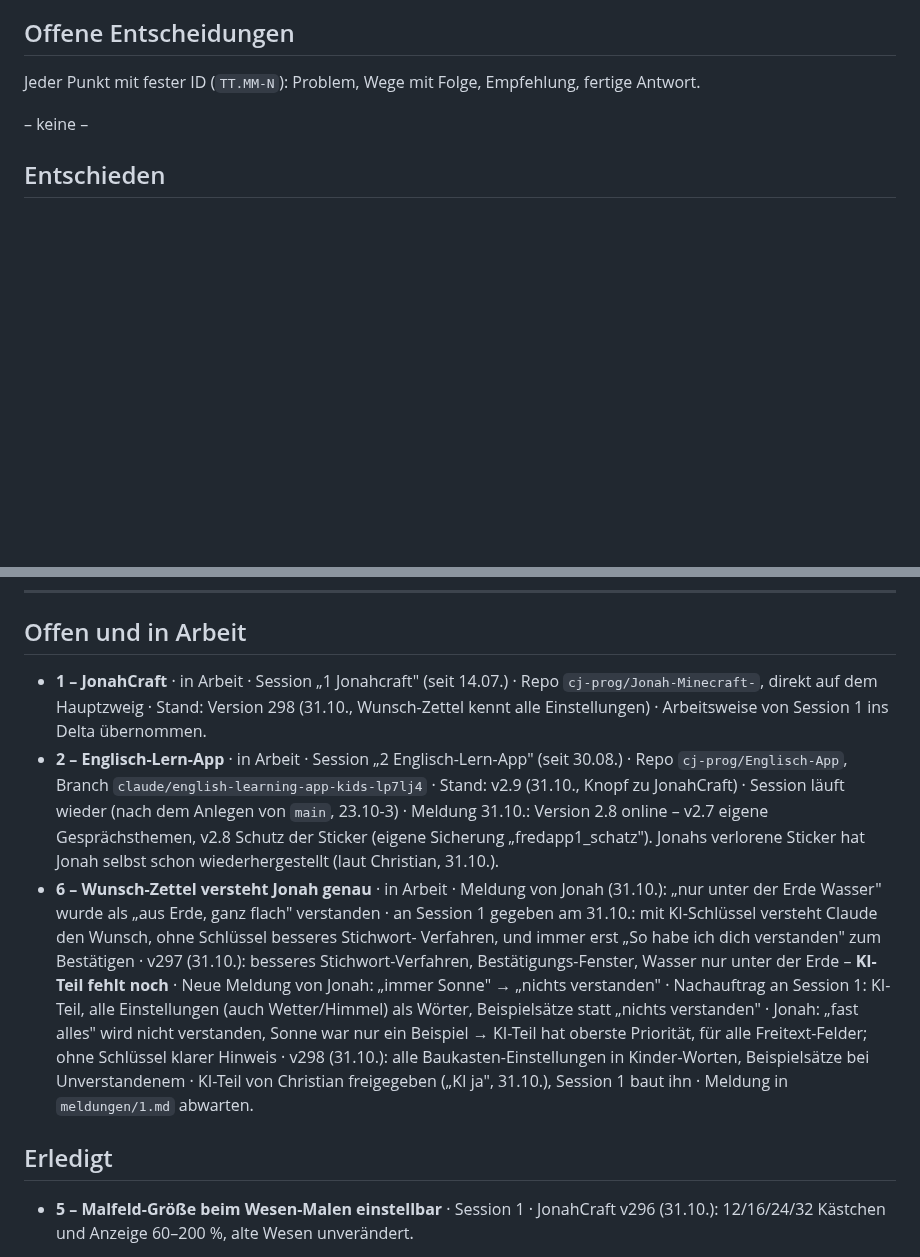
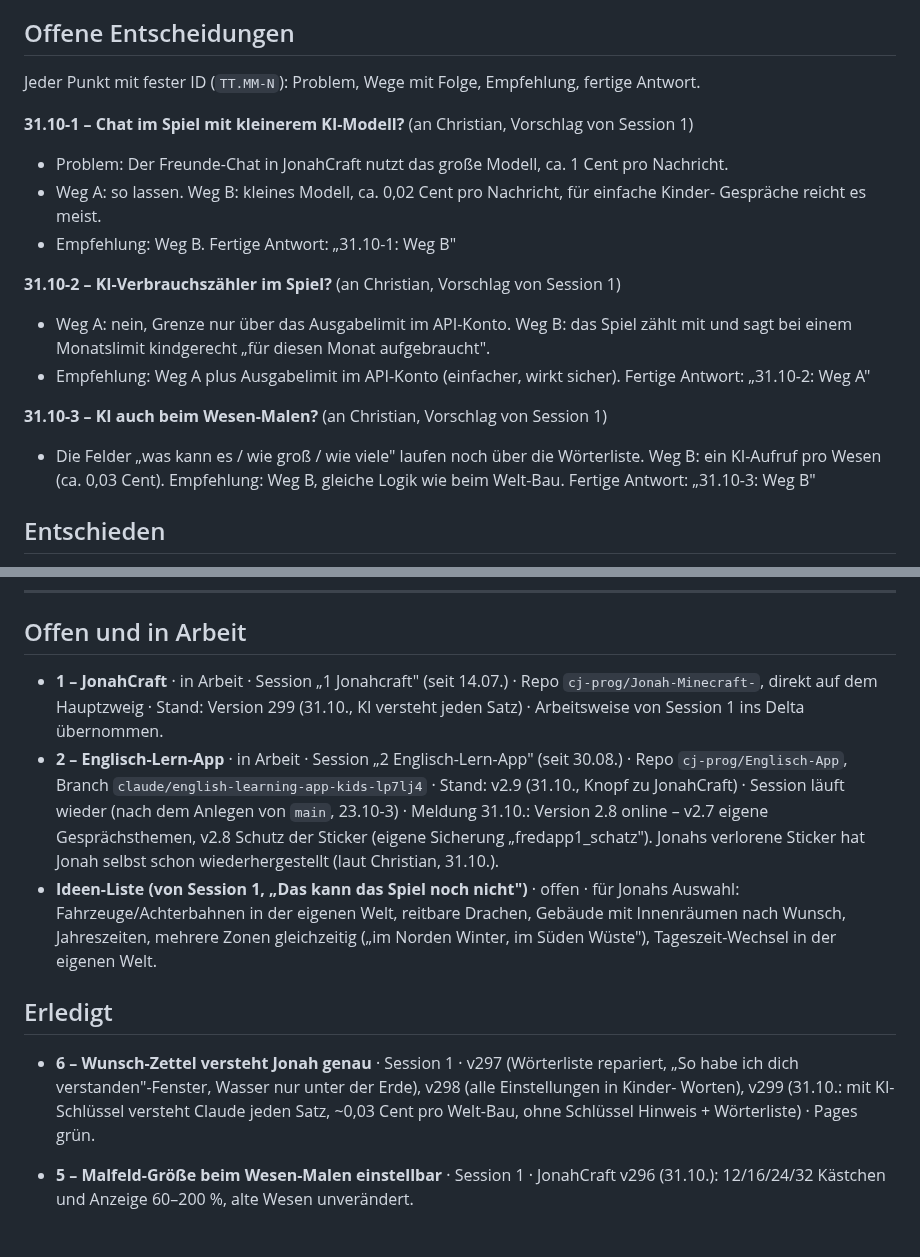
Before and after one commit to cj-prog/Jonah-Minecraft-, a Markdown page: THEMEN.md, 2 parts joined by grey strips. Rendered like a GitHub page; blank space fills up the shorter version.

Commit message:
Register: Thema 6 fertig (v299), drei Fragen an Christian, Ideen-Liste
Co-Authored-By: Claude Opus 5.5 <noreply@anthropic.com>
Claude-Session: https://claude.ai/code/session_01J8Ww7nwXLTSSsk88A7M4mx

```diff
--- a/THEMEN.md
+++ b/THEMEN.md
@@ -14,7 +14,22 @@ oder Schlüssel hier.
 
 Jeder Punkt mit fester ID (`TT.MM-N`): Problem, Wege mit Folge, Empfehlung, fertige Antwort.
 
-– keine –
+**31.10-1 – Chat im Spiel mit kleinerem KI-Modell?** (an Christian, Vorschlag von Session 1)
+- Problem: Der Freunde-Chat in JonahCraft nutzt das große Modell, ca. 1 Cent pro Nachricht.
+- Weg A: so lassen. Weg B: kleines Modell, ca. 0,02 Cent pro Nachricht, für einfache Kinder-
+  Gespräche reicht es meist.
+- Empfehlung: Weg B. Fertige Antwort: „31.10-1: Weg B"
+
+**31.10-2 – KI-Verbrauchszähler im Spiel?** (an Christian, Vorschlag von Session 1)
+- Weg A: nein, Grenze nur über das Ausgabelimit im API-Konto. Weg B: das Spiel zählt mit und sagt
+  bei einem Monatslimit kindgerecht „für diesen Monat aufgebraucht".
+- Empfehlung: Weg A plus Ausgabelimit im API-Konto (einfacher, wirkt sicher). Fertige Antwort:
+  „31.10-2: Weg A"
+
+**31.10-3 – KI auch beim Wesen-Malen?** (an Christian, Vorschlag von Session 1)
+- Die Felder „was kann es / wie groß / wie viele" laufen noch über die Wörterliste. Weg B: ein
+  KI-Aufruf pro Wesen (ca. 0,03 Cent). Empfehlung: Weg B, gleiche Logik wie beim Welt-Bau.
+  Fertige Antwort: „31.10-3: Weg B"
 
 ## Entschieden
 
@@ -67,29 +82,25 @@ Nur weitere Tools und Dienste (Budget 5 € pro Tag). Claude-Sessions zählen ni
 ## Offen und in Arbeit
 
 - **1 – JonahCraft** · in Arbeit · Session „1 Jonahcraft" (seit 14.07.) · Repo
-  `cj-prog/Jonah-Minecraft-`, direkt auf dem Hauptzweig · Stand: Version 298 (31.10., Wunsch-Zettel
-  kennt alle Einstellungen) · Arbeitsweise von Session 1 ins Delta übernommen.
+  `cj-prog/Jonah-Minecraft-`, direkt auf dem Hauptzweig · Stand: Version 299 (31.10., KI versteht
+  jeden Satz) · Arbeitsweise von Session 1 ins Delta übernommen.
 - **2 – Englisch-Lern-App** · in Arbeit · Session „2 Englisch-Lern-App" (seit 30.08.) · Repo
   `cj-prog/Englisch-App`, Branch `claude/english-learning-app-kids-lp7lj4` · Stand: v2.9
   (31.10., Knopf zu JonahCraft) · Session läuft wieder (nach dem Anlegen von `main`,
   23.10-3) · Meldung 31.10.: Version 2.8 online – v2.7 eigene Gesprächsthemen, v2.8 Schutz der
   Sticker (eigene Sicherung „fredapp1_schatz"). Jonahs verlorene Sticker hat Jonah selbst
   schon wiederhergestellt (laut Christian, 31.10.).
-- **6 – Wunsch-Zettel versteht Jonah genau** · in Arbeit · Meldung von Jonah (31.10.): „nur
-  unter der Erde Wasser" wurde als „aus Erde, ganz flach" verstanden · an Session 1 gegeben am
-  31.10.: mit KI-Schlüssel versteht Claude den Wunsch, ohne Schlüssel besseres Stichwort-
-  Verfahren, und immer erst „So habe ich dich verstanden" zum Bestätigen · v297 (31.10.): besseres
-  Stichwort-Verfahren, Bestätigungs-Fenster, Wasser nur unter der Erde – **KI-Teil fehlt noch** ·
-  Neue Meldung von Jonah: „immer Sonne" → „nichts verstanden" · Nachauftrag an Session 1:
-  KI-Teil, alle Einstellungen (auch Wetter/Himmel) als Wörter, Beispielsätze statt „nichts
-  verstanden" · Jonah: „fast alles" wird nicht verstanden, Sonne war nur ein Beispiel →
-  KI-Teil hat oberste Priorität, für alle Freitext-Felder; ohne Schlüssel klarer Hinweis ·
-  v298 (31.10.): alle Baukasten-Einstellungen in Kinder-Worten, Beispielsätze bei
-  Unverstandenem · KI-Teil von Christian freigegeben („KI ja", 31.10.), Session 1 baut ihn ·
-  Meldung in `meldungen/1.md` abwarten.
+- **Ideen-Liste (von Session 1, „Das kann das Spiel noch nicht")** · offen · für Jonahs Auswahl:
+  Fahrzeuge/Achterbahnen in der eigenen Welt, reitbare Drachen, Gebäude mit Innenräumen nach
+  Wunsch, Jahreszeiten, mehrere Zonen gleichzeitig („im Norden Winter, im Süden Wüste"),
+  Tageszeit-Wechsel in der eigenen Welt.
 
 ## Erledigt
 
+- **6 – Wunsch-Zettel versteht Jonah genau** · Session 1 · v297 (Wörterliste repariert, „So habe
+  ich dich verstanden"-Fenster, Wasser nur unter der Erde), v298 (alle Einstellungen in Kinder-
+  Worten), v299 (31.10.: mit KI-Schlüssel versteht Claude jeden Satz, ~0,03 Cent pro Welt-Bau,
+  ohne Schlüssel Hinweis + Wörterliste) · Pages grün.
 - **5 – Malfeld-Größe beim Wesen-Malen einstellbar** · Session 1 · JonahCraft v296 (31.10.):
   12/16/24/32 Kästchen und Anzeige 60–200 %, alte Wesen unverändert.
 - **3 – Englisch-Stand im Spiel absichern** · Session 1 · JonahCraft v294 (31.10.): das Spiel
```
